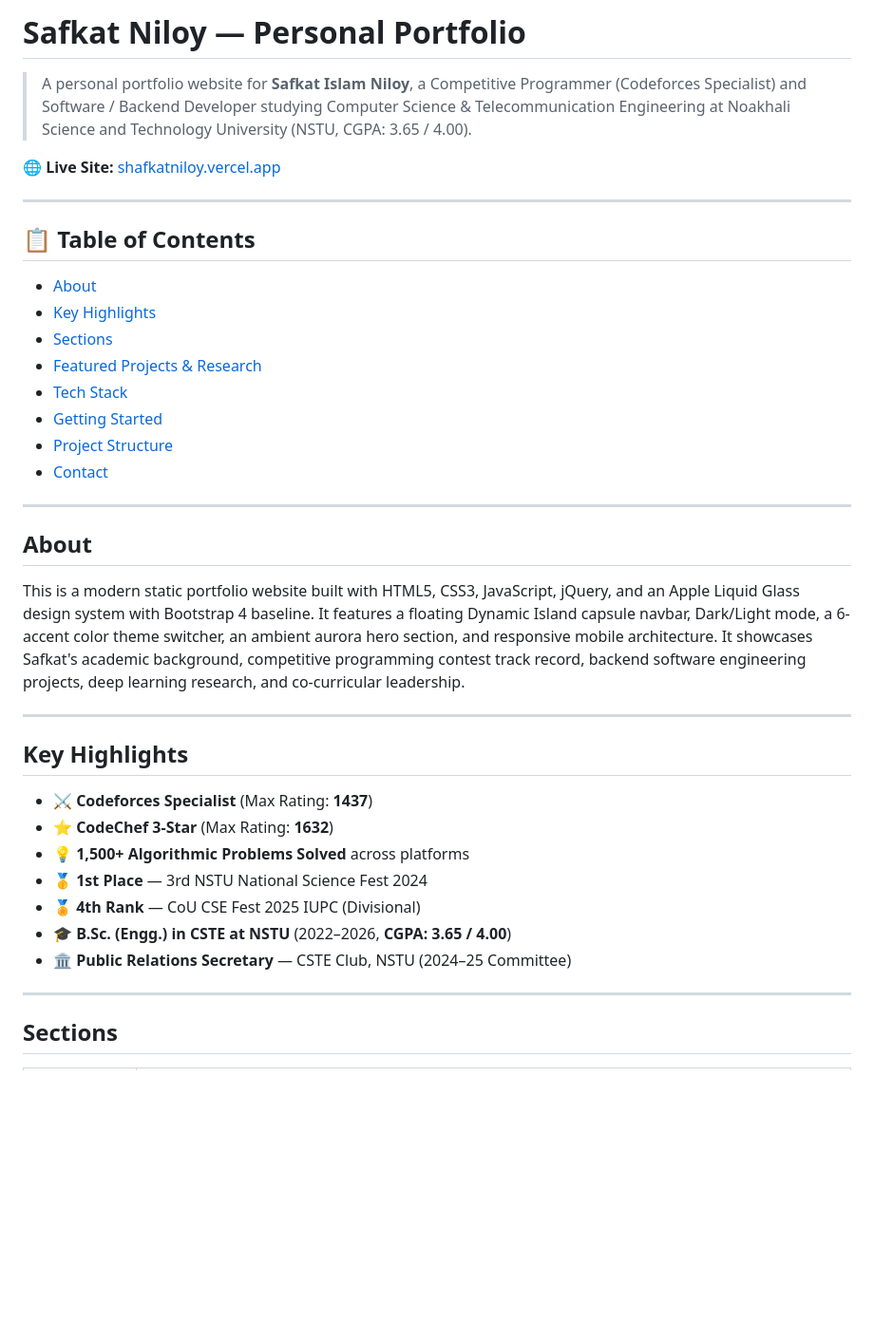
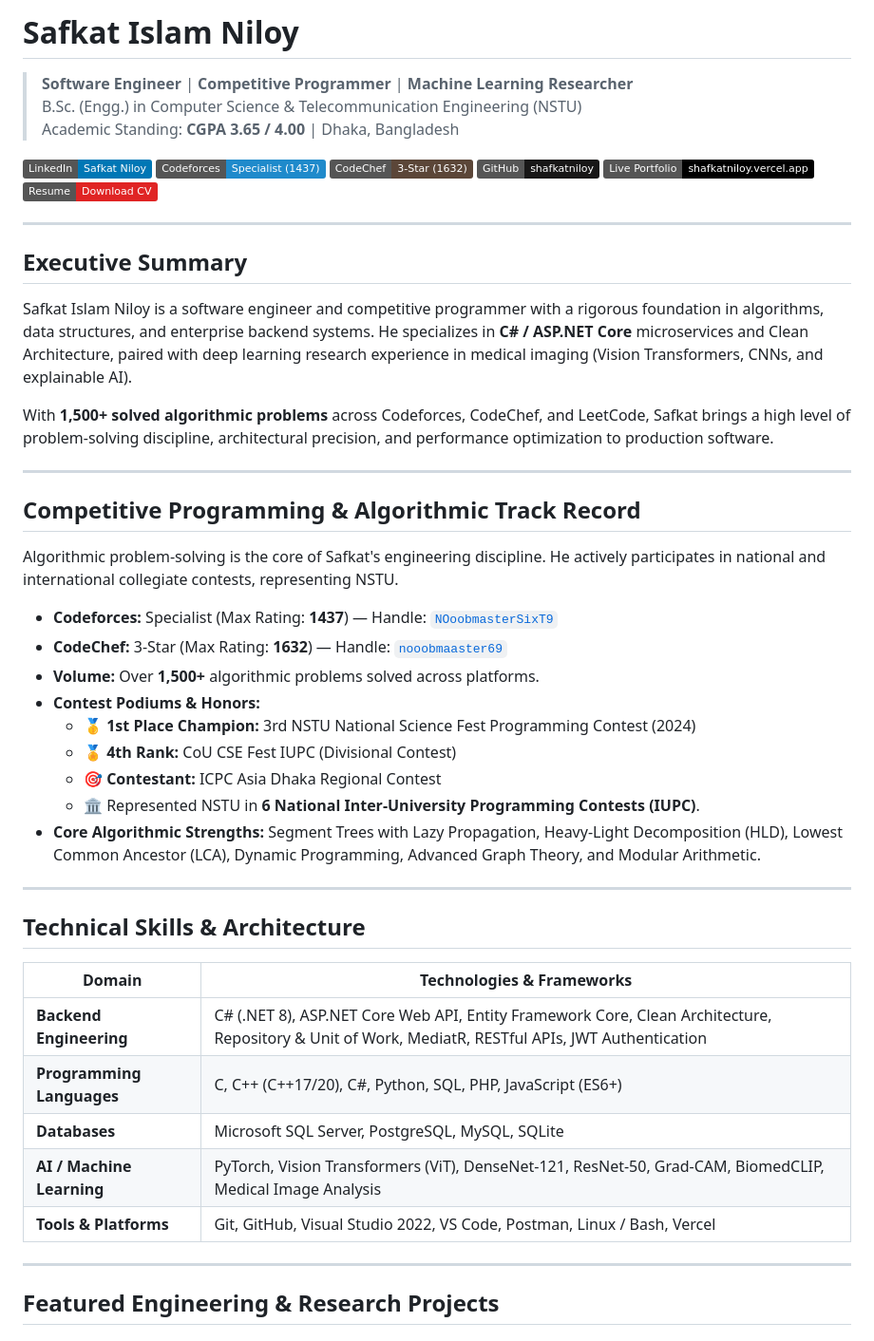
Before and after one commit to shafkatniloy/myfirstportfolio, a Markdown page: README.md, the part around one of its changes. Shown at 95% size. Rendered like a GitHub page; badges without logos; blank space fills up the shorter version.

```diff
--- a/README.md
+++ b/README.md
@@ -1,41 +1,53 @@
-# Safkat Niloy — Personal Portfolio
+# Safkat Islam Niloy
 
-> A personal portfolio website for **Safkat Islam Niloy**, a Competitive Programmer (Codeforces Specialist) and Software / Backend Developer studying Computer Science & Telecommunication Engineering at Noakhali Science and Technology University (NSTU, CGPA: 3.65 / 4.00).
+> **Software Engineer** | **Competitive Programmer** | **Machine Learning Researcher**
+> B.Sc. (Engg.) in Computer Science & Telecommunication Engineering (NSTU)
+> Academic Standing: **CGPA 3.65 / 4.00** | Dhaka, Bangladesh
 
-🌐 **Live Site:** [shafkatniloy.vercel.app](https://shafkatniloy.vercel.app)
+[![LinkedIn](https://img.shields.io/badge/LinkedIn-Safkat_Niloy-0077B5?style=flat&logo=linkedin)](https://www.linkedin.com/in/safkat-islam-niloy-40423924b/)
+[![Codeforces](https://img.shields.io/badge/Codeforces-Specialist_(1437)-1F8ACB?style=flat&logo=codeforces)](https://codeforces.com/profile/NOoobmasterSixT9)
+[![CodeChef](https://img.shields.io/badge/CodeChef-3--Star_(1632)-5B4638?style=flat&logo=codechef)](https://www.codechef.com/users/nooobmaaster69)
+[![GitHub](https://img.shields.io/badge/GitHub-shafkatniloy-181717?style=flat&logo=github)](https://github.com/shafkatniloy)
+[![Portfolio](https://img.shields.io/badge/Live_Portfolio-shafkatniloy.vercel.app-000000?style=flat&logo=vercel)](https://shafkatniloy.vercel.app)
+[![Resume](https://img.shields.io/badge/Resume-Download_CV-E02424?style=flat&logo=googledrive)](https://drive.google.com/file/d/1ME4yloB35hPF2ta6VrHtaOP43JMWtvg4/view?usp=sharing)
 
 ---
 
-## 📋 Table of Contents
+## Executive Summary
 
-- [About](#about)
-- [Key Highlights](#key-highlights)
-- [Sections](#sections)
-- [Featured Projects & Research](#featured-projects--research)
-- [Tech Stack](#tech-stack)
-- [Getting Started](#getting-started)
-- [Project Structure](#project-structure)
-- [Contact](#contact)
+Safkat Islam Niloy is a software engineer and competitive programmer with a rigorous foundation in algorithms, data structures, and enterprise backend systems. He specializes in **C# / ASP.NET Core** microservices and Clean Architecture, paired with deep learning research experience in medical imaging (Vision Transformers, CNNs, and explainable AI).
+
+With **1,500+ solved algorithmic problems** across Codeforces, CodeChef, and LeetCode, Safkat brings a high level of problem-solving discipline, architectural precision, and performance optimization to production software.
 
 ---
 
-## About
+## Competitive Programming & Algorithmic Track Record
 
-This is a modern static portfolio website built with HTML5, CSS3, JavaScript, jQuery, and an Apple Liquid Glass design system with Bootstrap 4 baseline. It features a floating Dynamic Island capsule navbar, Dark/Light mode, a 6-accent color theme switcher, an ambient aurora hero section, and responsive mobile architecture. It showcases Safkat's academic background, competitive programming contest track record, backend software engineering projects, deep learning research, and co-curricular leadership.
+Algorithmic problem-solving is the core of Safkat's engineering discipline. He actively participates in national and international collegiate contests, representing NSTU.
+
+- **Codeforces:** Specialist (Max Rating: **1437**) — Handle: [`NOoobmasterSixT9`](https://codeforces.com/profile/NOoobmasterSixT9)
+- **CodeChef:** 3-Star (Max Rating: **1632**) — Handle: [`nooobmaaster69`](https://www.codechef.com/users/nooobmaaster69)
+- **Volume:** Over **1,500+** algorithmic problems solved across platforms.
+- **Contest Podiums & Honors:**
+  - 🥇 **1st Place Champion:** 3rd NSTU National Science Fest Programming Contest (2024)
+  - 🏅 **4th Rank:** CoU CSE Fest IUPC (Divisional Contest)
+  - 🎯 **Contestant:** ICPC Asia Dhaka Regional Contest
+  - 🏛️ Represented NSTU in **6 National Inter-University Programming Contests (IUPC)**.
+- **Core Algorithmic Strengths:** Segment Trees with Lazy Propagation, Heavy-Light Decomposition (HLD), Lowest Common Ancestor (LCA), Dynamic Programming, Advanced Graph Theory, and Modular Arithmetic.
 
 ---
 
-## Key Highlights
+## Technical Skills & Architecture
 
-- ⚔️ **Codeforces Specialist** (Max Rating: **1437**)
-- ⭐ **CodeChef 3-Star** (Max Rating: **1632**)
-- 💡 **1,500+ Algorithmic Problems Solved** across platforms
-- 🥇 **1st Place** — 3rd NSTU National Science Fest 2024
-- 🏅 **4th Rank** — CoU CSE Fest 2025 IUPC (Divisional)
-- 🎓 **B.Sc. (Engg.) in CSTE at NSTU** (2022–2026, **CGPA: 3.65 / 4.00**)
-- 🏛️ **Public Relations Secretary** — CSTE Club, NSTU (2024–25 Committee)
+| Domain | Technologies & Frameworks |
+|---|---|
+| **Backend Engineering** | C# (.NET 8), ASP.NET Core Web API, Entity Framework Core, Clean Architecture, Repository & Unit of Work, MediatR, RESTful APIs, JWT Authentication |
+| **Programming Languages** | C, C++ (C++17/20), C#, Python, SQL, PHP, JavaScript (ES6+) |
+| **Databases** | Microsoft SQL Server, PostgreSQL, MySQL, SQLite |
+| **AI / Machine Learning** | PyTorch, Vision Transformers (ViT), DenseNet-121, ResNet-50, Grad-CAM, BiomedCLIP, Medical Image Analysis |
+| **Tools & Platforms** | Git, GitHub, Visual Studio 2022, VS Code, Postman, Linux / Bash, Vercel |
 
 ---
 
-## Sections
+## Featured Engineering & Research Projects
 
```
Also changed, not shown: other parts of README.md (+42 -79 lines).
